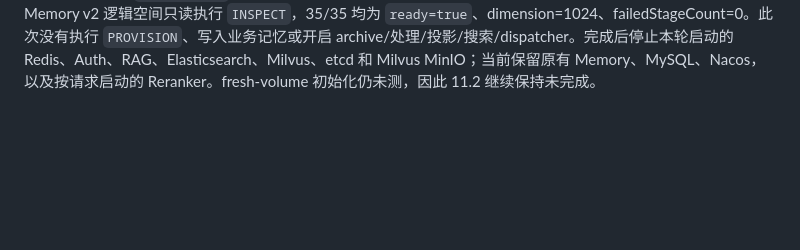
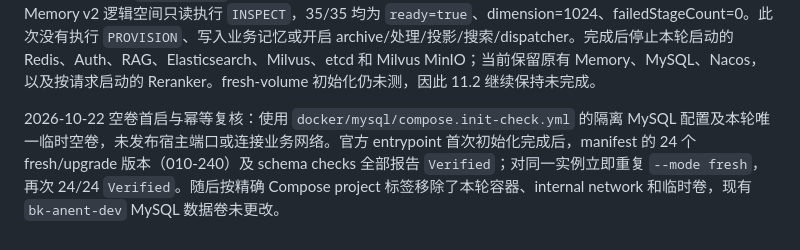
Before and after one commit to crj-tik/BkAnentProject, a Markdown page: docs/memory-v2-operations.md, the part around the change. GitHub-like rendering; blank space fills up the shorter version.

Commit message:
完成隔离空卷初始化验收

```diff
--- a/docs/memory-v2-operations.md
+++ b/docs/memory-v2-operations.md
@@ -62,3 +62,5 @@ Provision、索引投影和读取是独立开关。新空间准备不等于开
 2026-10-22 全部受管空间运行态复核：使用真实 ADMIN 对 `nacos/rag-service.yaml` 登记的 35 个 Memory v2 逻辑空间逐个执行 `INSPECT`。34 个空间缺少 KEYWORD 与 VECTOR schema，对其使用受管模板 `memory-v2.1`、1024 维执行 `PROVISION`；返回的复检中两阶段均通过。原有的 `memory.v2.session.interview.interview-agent` 已有两类 schema，没有重复创建。35 个空间均因 `RERANK / DEPENDENCY_UNAVAILABLE` 返回 `ready=false`；没有写入业务记忆、开启 archive/处理/投影/搜索/dispatcher，也没有启动 reranker。探测只使用已有 `bk-anent-dev` 服务，结束后停止本轮启动的 Redis、Auth、RAG、Elasticsearch、Milvus、etcd 和 Milvus MinIO；当时仅原有 Memory、MySQL、Nacos 保持运行。
 
 2026-10-22 Reranker 联机复核：启动既有 `reranker-bge-v2-m3-reranker-1`，未重建镜像；其 health 为 `healthy`。外部项目 `deploy/smoke-test.ps1` 的受控合成请求通过，验证两个候选的原始排序、有限相关度分数和专用 DNS。`rag-service` 与 Reranker 已连接同一专用 internal 网络。随后使用真实 ADMIN 对 35 个 Memory v2 逻辑空间只读执行 `INSPECT`，35/35 均为 `ready=true`、dimension=1024、failedStageCount=0。此次没有执行 `PROVISION`、写入业务记忆或开启 archive/处理/投影/搜索/dispatcher。完成后停止本轮启动的 Redis、Auth、RAG、Elasticsearch、Milvus、etcd 和 Milvus MinIO；当前保留原有 Memory、MySQL、Nacos，以及按请求启动的 Reranker。fresh-volume 初始化仍未测，因此 11.2 继续保持未完成。
+
+2026-10-22 空卷首启与幂等复核：使用 `docker/mysql/compose.init-check.yml` 的隔离 MySQL 配置及本轮唯一临时空卷，未发布宿主端口或连接业务网络。官方 entrypoint 首次初始化完成后，manifest 的 24 个 fresh/upgrade 版本（010-240）及 schema checks 全部报告 `Verified`；对同一实例立即重复 `--mode fresh`，再次 24/24 `Verified`。随后按精确 Compose project 标签移除了本轮容器、internal network 和临时卷，现有 `bk-anent-dev` MySQL 数据卷未更改。
```
Also changed, not shown: 1 other file.
